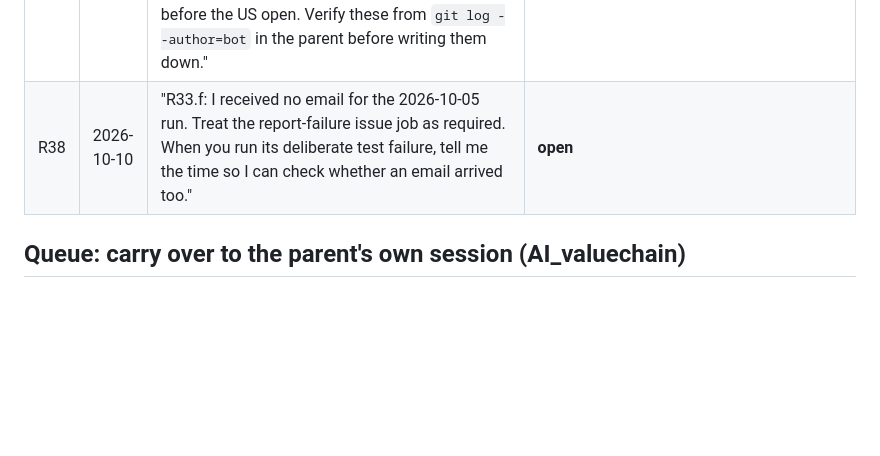
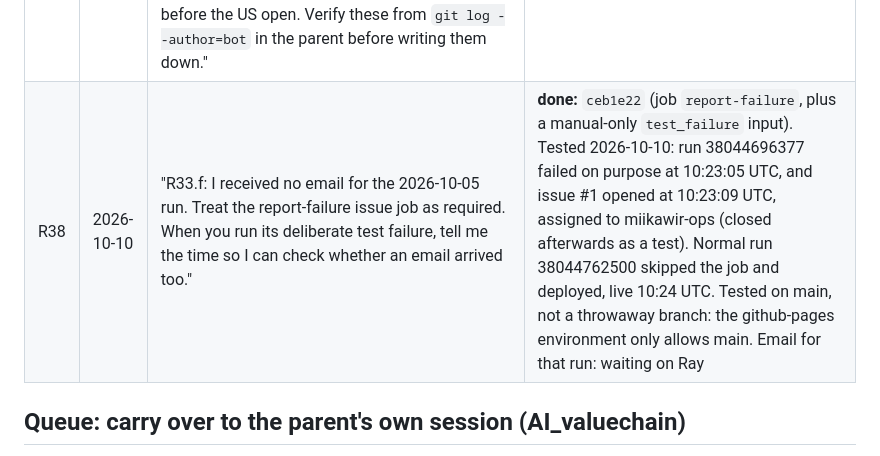
Before and after one commit to miikawir-ops/RayDar-DataCenter, a Markdown page: PLAN.md, the part around one of its changes. Rendered like a GitHub page; blank space fills up the shorter version.

Commit message:
docs: R38 done, R33f and R36 status
Co-Authored-By: Claude Opus 5.5 <noreply@anthropic.com>

```diff
--- a/PLAN.md
+++ b/PLAN.md
@@ -954,6 +954,6 @@ live date for rendered changes) · **superseded** · **declined**.
 | R35 | 2026-10-10 | "R35, new, read-only, before any weight change: 5. The R32 snapshot suggests the 65/20/15 weights cap the constraint signal at 20 points, so optical (constraints 70–100) can't get past ~52. Before proposing anything, check the inputs: a. Constraints: for COHR (100.0), LITE (90.1) and CIEN (87.7), list the headlines and keyword matches behind the score. Is 100.0 a cap being hit? Does keyword purity hold (no bare names or tickers)? Are headlines layer-filtered? b. Smart money: why it is 0.4–19.6 for all 12 tickers. Show each component per ticker (volume-price, analyst, short interest), which are None or missing, and how missing values are handled. If missing is scored as 0, that breaks decision #6: report it, don't fix it yet. c. Only once a and b are clean: show what composite and colour each sub-layer would get under 2–3 alternative weightings, against today's snapshot and the 15 recovered days. No proposal or change to the live weights; that needs my approval and a before/after check." "Quote hashes only from command output." | **a, b reported** 2026-10-10 (not clean; findings under Known issues, "Scoring inputs"). **c held** until a and b are clean |
 | R37 | 2026-10-10 | "Amend the parent carry-over note in PLAN.md (item 5b of my last instruction), doc only, commit by path: Replace the point about the 20:30 UTC run falling before the US close after 1 Nov. The parent's bot commits show its crons fire 4–7 hours late (morning ~10:30–13:25 UTC, evening ~23:00–01:20 UTC). Consequences: the evening run sometimes lands after midnight UTC, so a date's entry holds either that day's or the previous day's session; a Friday evening run can write a Saturday entry (2026-10-10 00:08 UTC), counting Friday's session twice; the 2026-10-05 morning run committed at 13:25 UTC, minutes before the US open. Verify these from `git log --author=bot` in the parent before writing them down." | **done:** `58479cd`. Two points corrected on verification: the evening cron fires 2.2–4.8 h late, not 4–7 h; Friday 2026-10-09's session is in one entry so far (the Saturday one), since Friday's own entry holds Thursday's. The double counting comes from Monday-morning entries (2026-09-28, 2026-10-05) |
-| R38 | 2026-10-10 | "R33.f: I received no email for the 2026-10-05 run. Treat the report-failure issue job as required. When you run its deliberate test failure, tell me the time so I can check whether an email arrived too." | **open** |
+| R38 | 2026-10-10 | "R33.f: I received no email for the 2026-10-05 run. Treat the report-failure issue job as required. When you run its deliberate test failure, tell me the time so I can check whether an email arrived too." | **done:** `ceb1e22` (job `report-failure`, plus a manual-only `test_failure` input). Tested 2026-10-10: run 38044696377 failed on purpose at 10:23:05 UTC, and issue #1 opened at 10:23:09 UTC, assigned to miikawir-ops (closed afterwards as a test). Normal run 38044762500 skipped the job and deployed, live 10:24 UTC. Tested on main, not a throwaway branch: the github-pages environment only allows main. Email for that run: waiting on Ray |
 
 ## Queue: carry over to the parent's own session (AI_valuechain)
 
```
Also changed, not shown: other parts of PLAN.md (+2 -2 lines).
